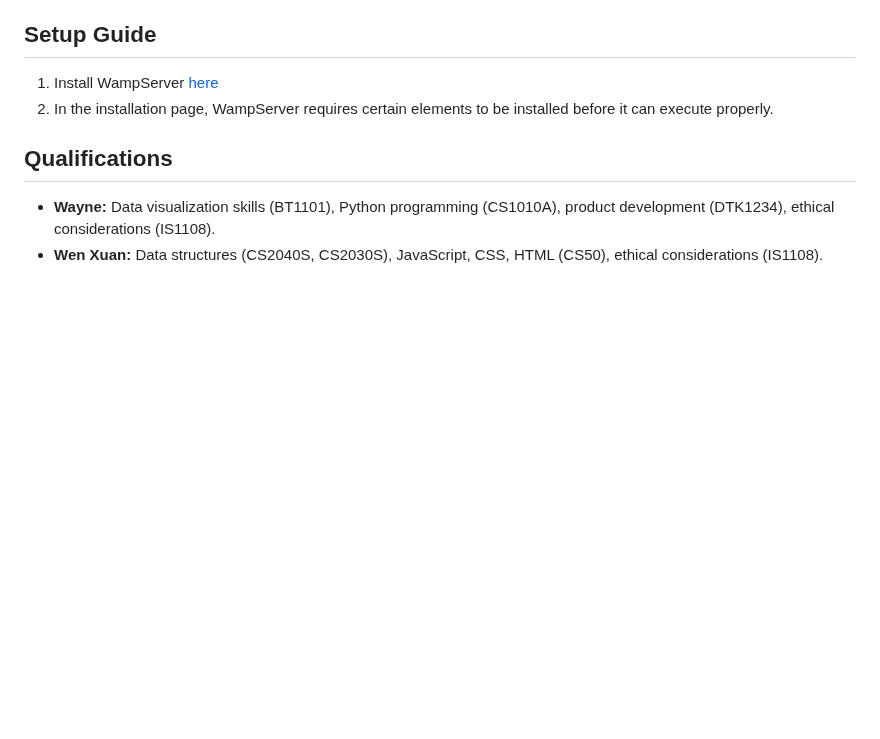
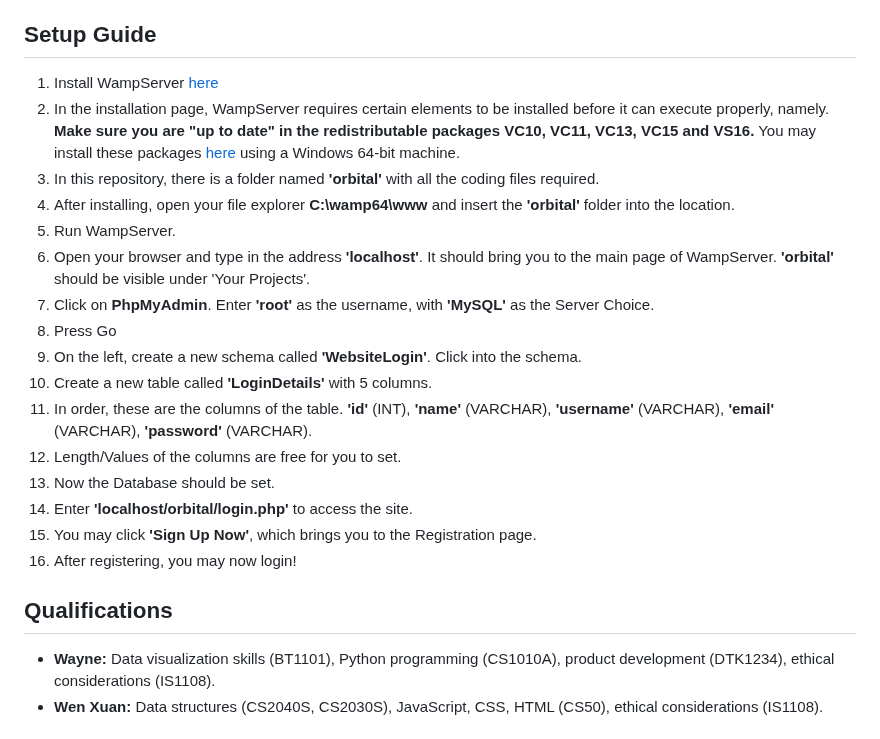
Before and after one commit to wayneenxz/MindMunchies, a Markdown page: README.md, the part around the change. Rendered like a GitHub page; blank space fills up the shorter version.

```diff
--- a/README.md
+++ b/README.md
@@ -79,7 +79,22 @@ We aim to develop a robust and revolutionary platform that transforms mundane le
 
 ## Setup Guide
 1. Install WampServer [here](https://sourceforge.net/projects/wampserver/)
-2. In the installation page, WampServer requires certain elements to be installed before it can execute properly.
+2. In the installation page, WampServer requires certain elements to be installed before it can execute properly, namely. **Make sure you are "up to date" in the redistributable packages VC10, VC11, VC13, VC15 and VS16.** You may install these packages [here](https://wampserver.aviatechno.net/files/vcpackages/all_vc_redist_x86_x64.zip) using a Windows 64-bit machine.
+3. In this repository, there is a folder named **'orbital'** with all the coding files required.
+4. After installing, open your file explorer **C:\wamp64\www** and insert the **'orbital'** folder into the location.
+5. Run WampServer.
+6. Open your browser and type in the address **'localhost'**. It should bring you to the main page of WampServer. **'orbital'** should be visible under 'Your Projects'.
+7. Click on **PhpMyAdmin**. Enter **'root'** as the username, with **'MySQL'** as the Server Choice.
+8. Press Go
+9. On the left, create a new schema called **'WebsiteLogin'**. Click into the schema.
+10. Create a new table called **'LoginDetails'** with 5 columns.
+11. In order, these are the columns of the table. **'id'** (INT), **'name'** (VARCHAR), **'username'** (VARCHAR), **'email'** (VARCHAR), **'password'** (VARCHAR).
+12. Length/Values of the columns are free for you to set.
+13. Now the Database should be set.
+14. Enter **'localhost/orbital/login.php'** to access the site.
+15. You may click **'Sign Up Now'**, which brings you to the Registration page.
+16. After registering, you may now login!
+
 
 
 ## Qualifications
```
